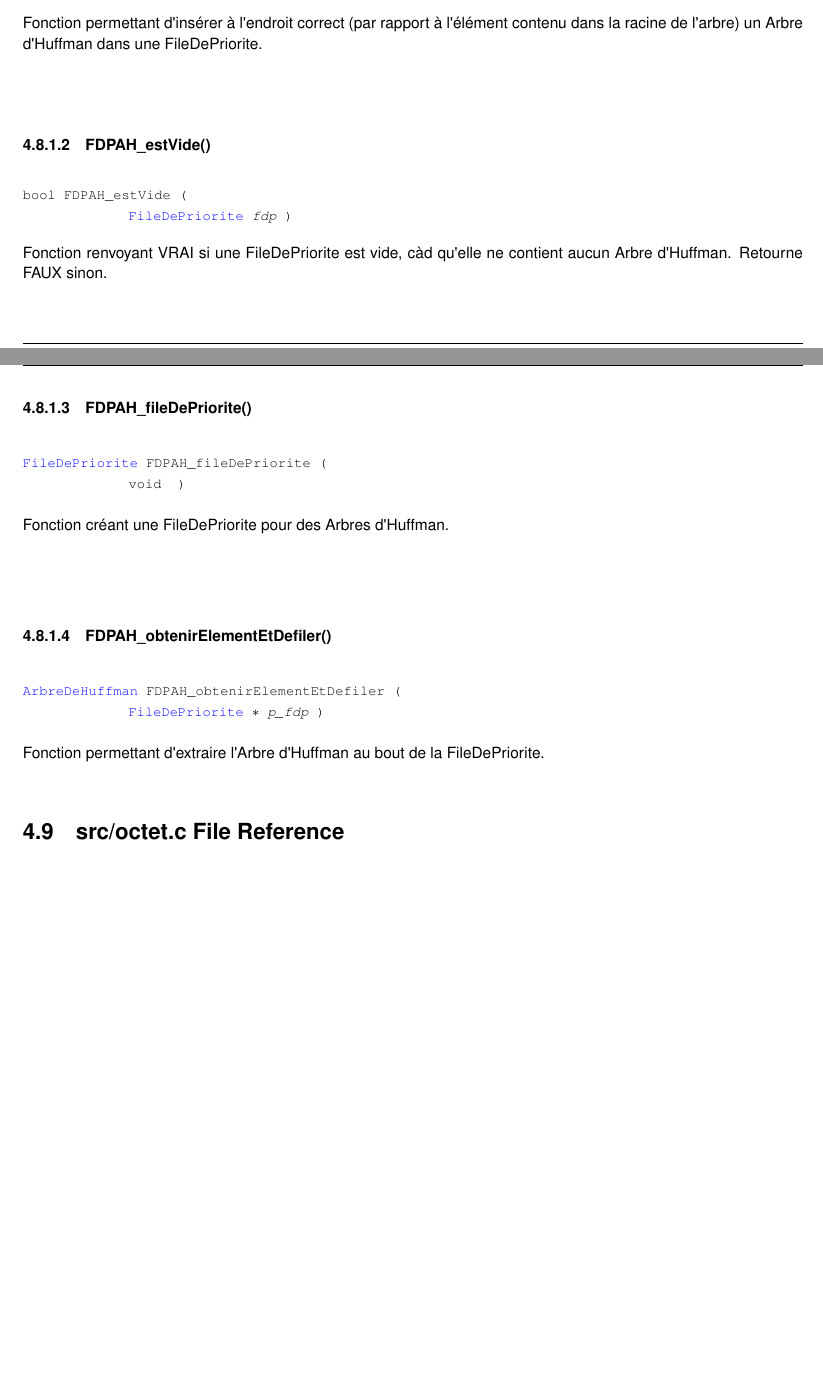
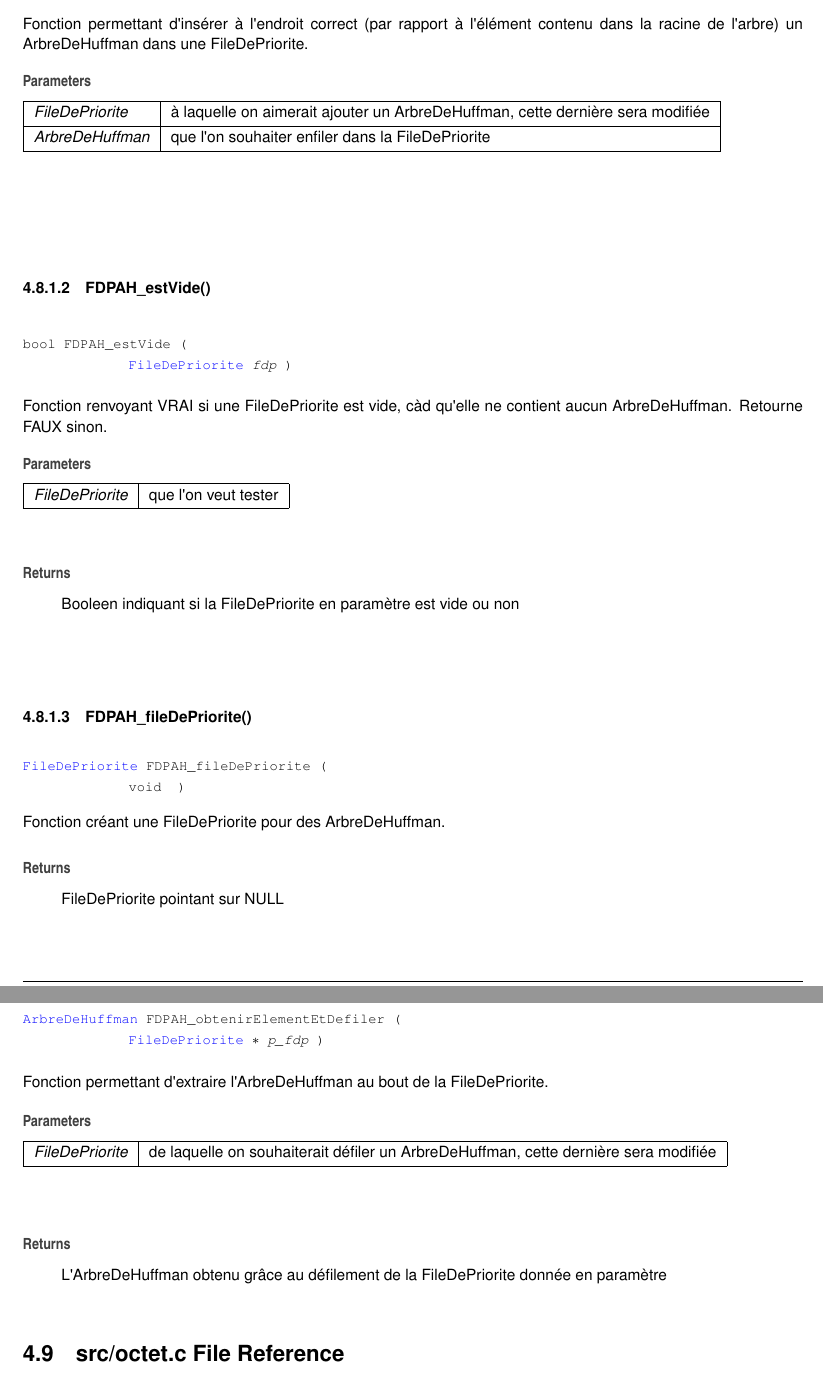
Before and after one commit to thomasbauer76/Compresseur-Huffman, a LaTeX book (doc/latex/refman.tex, which reads doc/latex/file_de_priorite_d_arbre_de_huffman_8c.tex, doc/latex/file_de_priorite_d_arbre_de_huffman_8h.tex): two parts of pages 26 and 27 of 33 before the commit and two parts of pages 27 and 28 of 35 after it, joined at a grey line, cut so that both start at the same text, the shorter picture padded with empty space. Compiled offline with pdfLaTeX.

Commit message:
Documentation param et return des fonctions FDPAH

```diff
--- a/doc/latex/file_de_priorite_d_arbre_de_huffman_8c.tex
+++ b/doc/latex/file_de_priorite_d_arbre_de_huffman_8c.tex
@@ -26,8 +26,15 @@ void \mbox{\hyperlink{file_de_priorite_d_arbre_de_huffman_8c_ad60331d04524de3f77
 
 
 
-Fonction permettant d\textquotesingle{}insérer à l\textquotesingle{}endroit correct (par rapport à l\textquotesingle{}élément contenu dans la racine de l\textquotesingle{}arbre) un Arbre d\textquotesingle{}Huffman dans une File\+De\+Priorite.
+Fonction permettant d\textquotesingle{}insérer à l\textquotesingle{}endroit correct (par rapport à l\textquotesingle{}élément contenu dans la racine de l\textquotesingle{}arbre) un Arbre\+De\+Huffman dans une File\+De\+Priorite.
 
+
+\begin{DoxyParams}{Parameters}
+{\em File\+De\+Priorite} & à laquelle on aimerait ajouter un Arbre\+De\+Huffman, cette dernière sera modifiée \\
+\hline
+{\em Arbre\+De\+Huffman} & que l\textquotesingle{}on souhaiter enfiler dans la File\+De\+Priorite \\
+\hline
+\end{DoxyParams}
 \mbox{\Hypertarget{file_de_priorite_d_arbre_de_huffman_8c_a3f482d9a627a48cf40ee43f260cd4c0b}\label{file_de_priorite_d_arbre_de_huffman_8c_a3f482d9a627a48cf40ee43f260cd4c0b}}
 \index{fileDePrioriteDArbreDeHuffman.c@{fileDePrioriteDArbreDeHuffman.c}!FDPAH\_estVide@{FDPAH\_estVide}}
 \index{FDPAH\_estVide@{FDPAH\_estVide}!fileDePrioriteDArbreDeHuffman.c@{fileDePrioriteDArbreDeHuffman.c}}
@@ -36,8 +43,16 @@ Fonction permettant d\textquotesingle{}insérer à l\textquotesingle{}endroit co
 
 
 
-Fonction renvoyant VRAI si une File\+De\+Priorite est vide, càd qu\textquotesingle{}elle ne contient aucun Arbre d\textquotesingle{}Huffman. Retourne FAUX sinon.
+Fonction renvoyant VRAI si une File\+De\+Priorite est vide, càd qu\textquotesingle{}elle ne contient aucun Arbre\+De\+Huffman. Retourne FAUX sinon.
 
+
+\begin{DoxyParams}{Parameters}
+{\em File\+De\+Priorite} & que l\textquotesingle{}on veut tester \\
+\hline
+\end{DoxyParams}
+\begin{DoxyReturn}{Returns}
+Booleen indiquant si la File\+De\+Priorite en paramètre est vide ou non
+\end{DoxyReturn}
 \mbox{\Hypertarget{file_de_priorite_d_arbre_de_huffman_8c_ac367b713d9895a71b051d12e1a7fe8e8}\label{file_de_priorite_d_arbre_de_huffman_8c_ac367b713d9895a71b051d12e1a7fe8e8}}
 \index{fileDePrioriteDArbreDeHuffman.c@{fileDePrioriteDArbreDeHuffman.c}!FDPAH\_fileDePriorite@{FDPAH\_fileDePriorite}}
 \index{FDPAH\_fileDePriorite@{FDPAH\_fileDePriorite}!fileDePrioriteDArbreDeHuffman.c@{fileDePrioriteDArbreDeHuffman.c}}
@@ -46,8 +61,11 @@ Fonction renvoyant VRAI si une File\+De\+Priorite est vide, càd qu\textquotesin
 
 
 
-Fonction créant une File\+De\+Priorite pour des Arbres d\textquotesingle{}Huffman.
+Fonction créant une File\+De\+Priorite pour des Arbre\+De\+Huffman.
 
+\begin{DoxyReturn}{Returns}
+File\+De\+Priorite pointant sur NULL
+\end{DoxyReturn}
 \mbox{\Hypertarget{file_de_priorite_d_arbre_de_huffman_8c_a1466a8bcd62deb7bdc764392d8c25520}\label{file_de_priorite_d_arbre_de_huffman_8c_a1466a8bcd62deb7bdc764392d8c25520}}
 \index{fileDePrioriteDArbreDeHuffman.c@{fileDePrioriteDArbreDeHuffman.c}!FDPAH\_obtenirElementEtDefiler@{FDPAH\_obtenirElementEtDefiler}}
 \index{FDPAH\_obtenirElementEtDefiler@{FDPAH\_obtenirElementEtDefiler}!fileDePrioriteDArbreDeHuffman.c@{fileDePrioriteDArbreDeHuffman.c}}
@@ -56,4 +74,13 @@ Fonction créant une File\+De\+Priorite pour des Arbres d\textquotesingle{}Huffm
 
 
 
-Fonction permettant d\textquotesingle{}extraire l\textquotesingle{}Arbre d\textquotesingle{}Huffman au bout de la File\+De\+Priorite.
+Fonction permettant d\textquotesingle{}extraire l\textquotesingle{}Arbre\+De\+Huffman au bout de la File\+De\+Priorite.
+
+
+\begin{DoxyParams}{Parameters}
+{\em File\+De\+Priorite} & de laquelle on souhaiterait défiler un Arbre\+De\+Huffman, cette dernière sera modifiée \\
+\hline
+\end{DoxyParams}
+\begin{DoxyReturn}{Returns}
+L\textquotesingle{}Arbre\+De\+Huffman obtenu grâce au défilement de la File\+De\+Priorite donnée en paramètre
+\end{DoxyReturn}
--- a/doc/latex/file_de_priorite_d_arbre_de_huffman_8h.tex
+++ b/doc/latex/file_de_priorite_d_arbre_de_huffman_8h.tex
@@ -56,3 +58,8 @@ Fonction permettant d\textquotesingle{}insérer à l\textquotesingle{}endroit co
+{\em File\+De\+Priorite} & à laquelle on aimerait ajouter un Arbre\+De\+Huffman, cette dernière sera modifiée \\
+\hline
+{\em Arbre\+De\+Huffman} & que l\textquotesingle{}on souhaiter enfiler dans la File\+De\+Priorite \\
+\hline
+\end{DoxyParams}
 \mbox{\Hypertarget{file_de_priorite_d_arbre_de_huffman_8h_a3f482d9a627a48cf40ee43f260cd4c0b}\label{file_de_priorite_d_arbre_de_huffman_8h_a3f482d9a627a48cf40ee43f260cd4c0b}}
 \index{fileDePrioriteDArbreDeHuffman.h@{fileDePrioriteDArbreDeHuffman.h}!FDPAH\_estVide@{FDPAH\_estVide}}
 \index{FDPAH\_estVide@{FDPAH\_estVide}!fileDePrioriteDArbreDeHuffman.h@{fileDePrioriteDArbreDeHuffman.h}}
@@ -65,0 +75 @@ Fonction renvoyant VRAI si une File\+De\+Priorite est vide, càd qu\textquotesin
+{\em File\+De\+Priorite} & que l\textquotesingle{}on veut tester \\
@@ -84,0 +106 @@ Fonction permettant d\textquotesingle{}extraire l\textquotesingle{}Arbre d\textq
+{\em File\+De\+Priorite} & de laquelle on souhaiterait défiler un Arbre\+De\+Huffman, cette dernière sera modifiée \\
```
Also changed, not shown: doc/latex/file_de_priorite_d_arbre_de_huffman_8c.tex (8 more changed lines), doc/latex/file_de_priorite_d_arbre_de_huffman_8h.tex (36 more changed lines), 4 other files.
